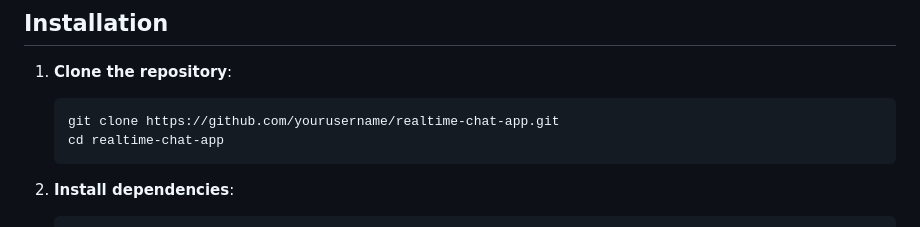
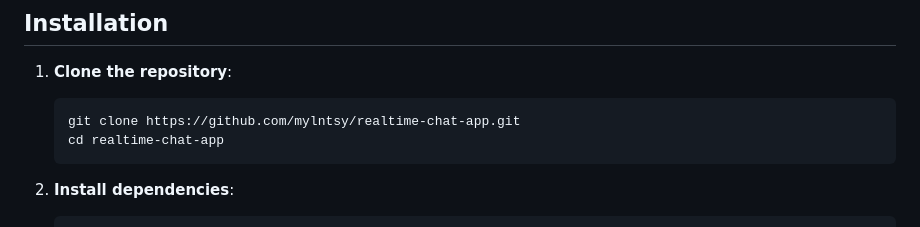
Before and after one commit to mylntsy15/Chat-App, a Markdown page: README.md, the part around the change. GitHub-like rendering.

````diff
--- a/README.md
+++ b/README.md
@@ -30,7 +30,7 @@ This project is a real-time chat application built with Flutter and Google Fireb
 
 1. **Clone the repository**:
     ```sh
-    git clone https://github.com/yourusername/realtime-chat-app.git
+    git clone https://github.com/mylntsy/realtime-chat-app.git
     cd realtime-chat-app
     ```
 
````
